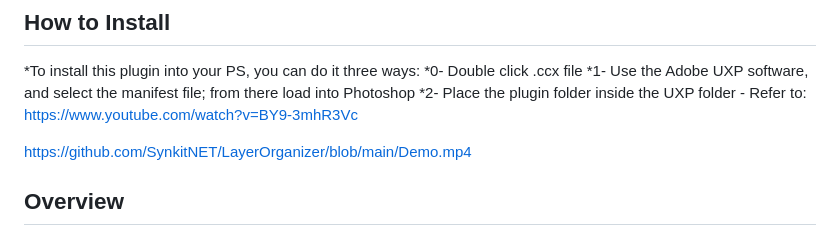
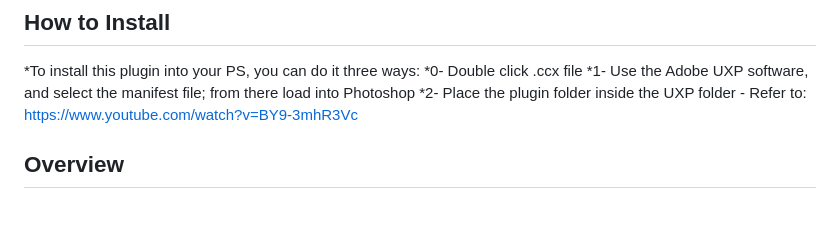
Before and after one commit to SynkitNET/LayerOrganizer, a Markdown page: README.md, the part around one of its changes. GitHub-like rendering; blank space fills up the shorter version.

```diff
--- a/README.md
+++ b/README.md
@@ -8,7 +12,7 @@
 *1- Use the Adobe UXP software, and select the manifest file; from there load into Photoshop
 *2- Place the plugin folder inside the UXP folder - Refer to: https://www.youtube.com/watch?v=BY9-3mhR3Vc
 
-https://github.com/SynkitNET/LayerOrganizer/blob/main/Demo.mp4
+
 
 ## Overview
 
```
Also changed, not shown: other parts of README.md (+4 -0 lines).
